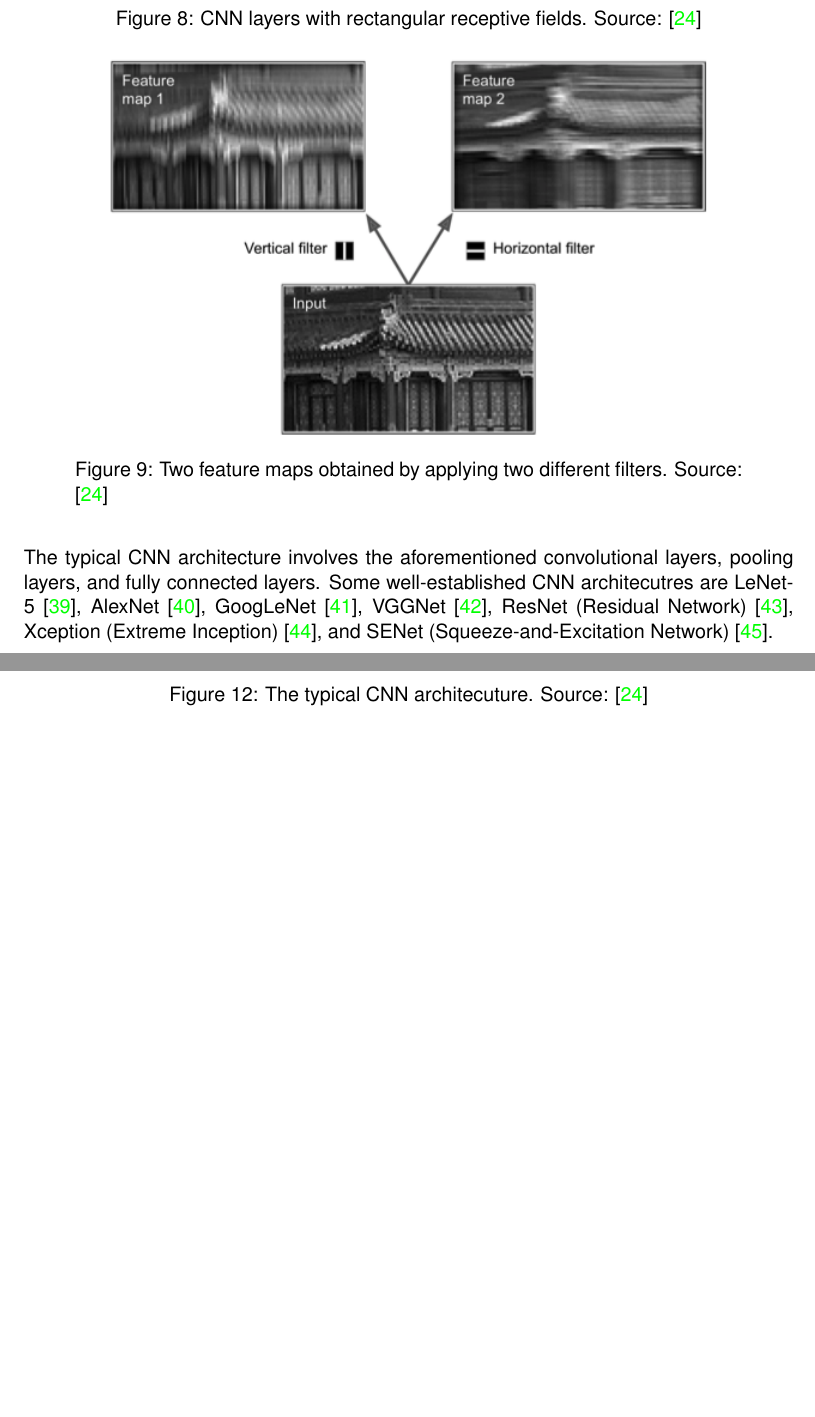
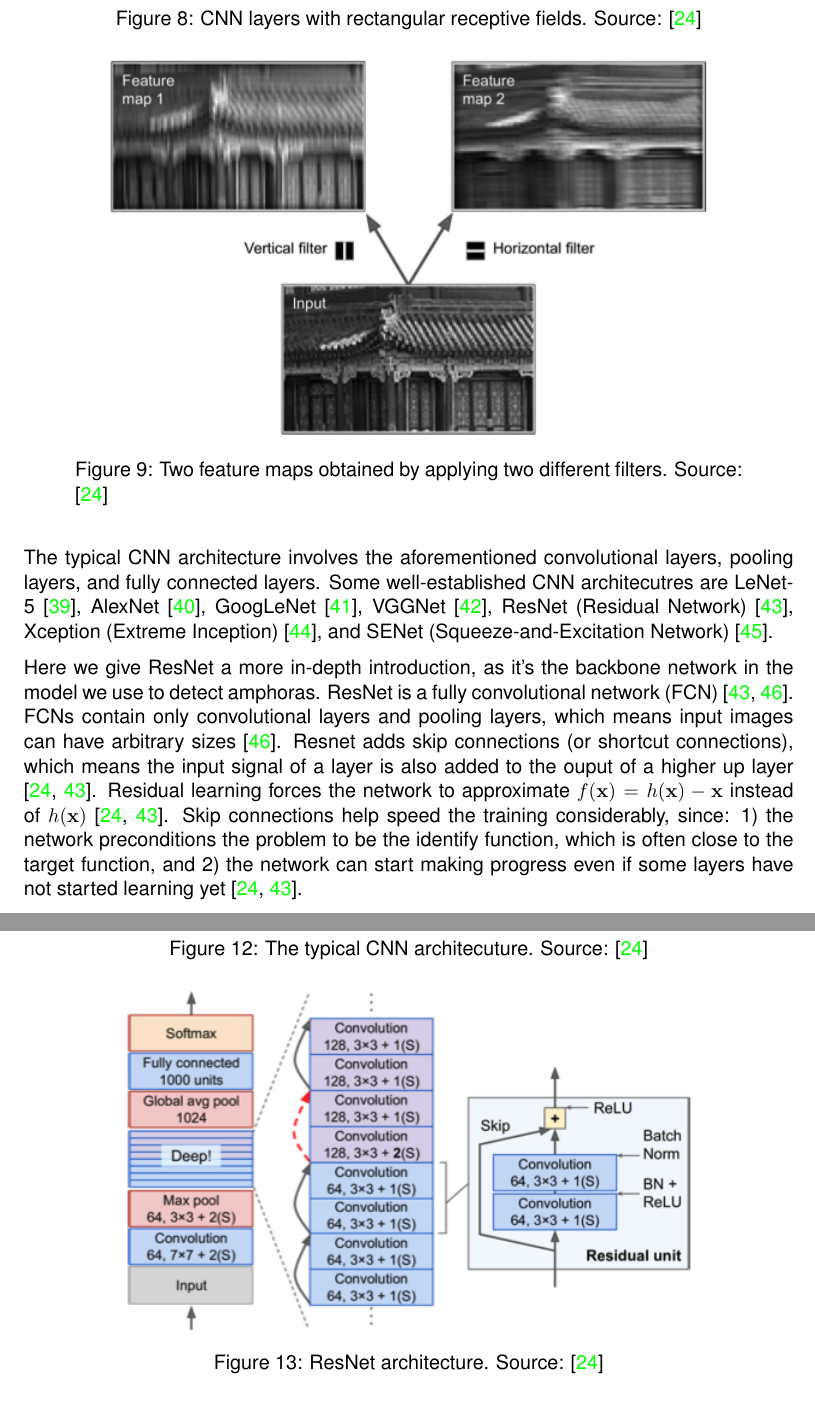
Before and after one commit to tillchen/amphora_object_detection, a LaTeX thesis (thesis/Tianyao_Chen_bachelor_thesis.tex): two parts of pages 10 and 12 of 16, joined at a grey line, cut so that both start at the same text, the shorter picture padded with empty space. Compiled offline with pdfLaTeX.

Commit message:
Add ResNet

```diff
--- a/thesis/Tianyao_Chen_bachelor_thesis.tex
+++ b/thesis/Tianyao_Chen_bachelor_thesis.tex
@@ -358,6 +358,23 @@
     \caption{The typical CNN architecuture. Source: \cite{geron2019hands}}
   \end{figure}
 
+  Here we give ResNet a more in-depth introduction, as it's the backbone network in the model we use to detect amphoras.
+  ResNet is a fully convolutional network (FCN) \cite{he2016deep, long2015fully}. FCNs contain only convolutional layers
+  and pooling layers, which means input images can have arbitrary sizes \cite{long2015fully}. Resnet adds skip connections
+  (or shortcut connections), which means the input signal of a layer is also added to the ouput of a higher up layer
+  \cite{geron2019hands, he2016deep}. Residual learning forces the network to approximate
+  $f(\mathbf{x}) = h(\mathbf{x}) - \mathbf{x}$ instead of $h(\mathbf{x})$ \cite{geron2019hands, he2016deep}. Skip connections
+  help speed the training considerably, since: 1) the network preconditions the problem to be the identify function, which
+  is often close to the target function, and 2) the network can start making progress even if some layers have not
+  started learning yet \cite{geron2019hands, he2016deep}.
+
+  \begin{figure}[ht]
+    \begin{center}
+      \includegraphics[width=.8\textwidth]{resnet.png}
+    \end{center}
+    \caption{ResNet architecture. Source: \cite{geron2019hands}}
+  \end{figure}
+
   \subsubsection{Deep Learning vs. Traditional Computer Vision}
 
   \subsection{Object Detection}
```
Also changed, not shown: thesis/Tianyao_Chen_bachelor_thesis.bbl, thesis/Tianyao_Chen_bachelor_thesis.pdf, thesis/images/resnet.png (added), 8 other files.
